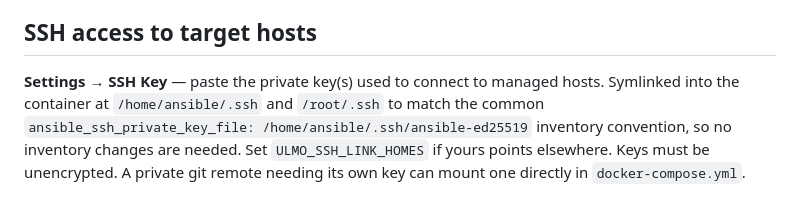
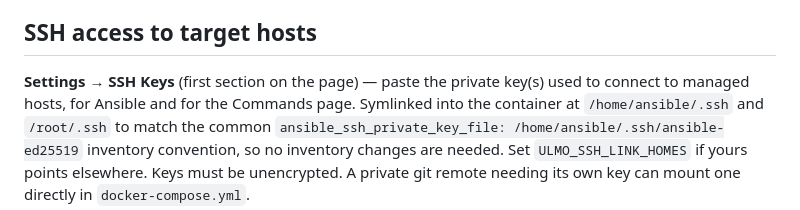
Before and after one commit to ccmpbll/ulmo, a Markdown page: README.md, the part around one of its changes. GitHub-like rendering.

```diff
--- a/README.md
+++ b/README.md
@@ -157,7 +160,8 @@ Serve ulmo over HTTPS so tokens are not sent in clear.
 
 ## SSH access to target hosts
 
-**Settings → SSH Key** — paste the private key(s) used to connect to managed hosts. Symlinked
+**Settings → SSH Keys** (first section on the page) — paste the private key(s) used to connect to managed
+hosts, for Ansible and for the Commands page. Symlinked
 into the container at `/home/ansible/.ssh` and `/root/.ssh` to match the common
 `ansible_ssh_private_key_file: /home/ansible/.ssh/ansible-ed25519` inventory convention, so no
 inventory changes are needed. Set `ULMO_SSH_LINK_HOMES` if yours points elsewhere. Keys must be
```
Also changed, not shown: other parts of README.md (+10 -6 lines).
